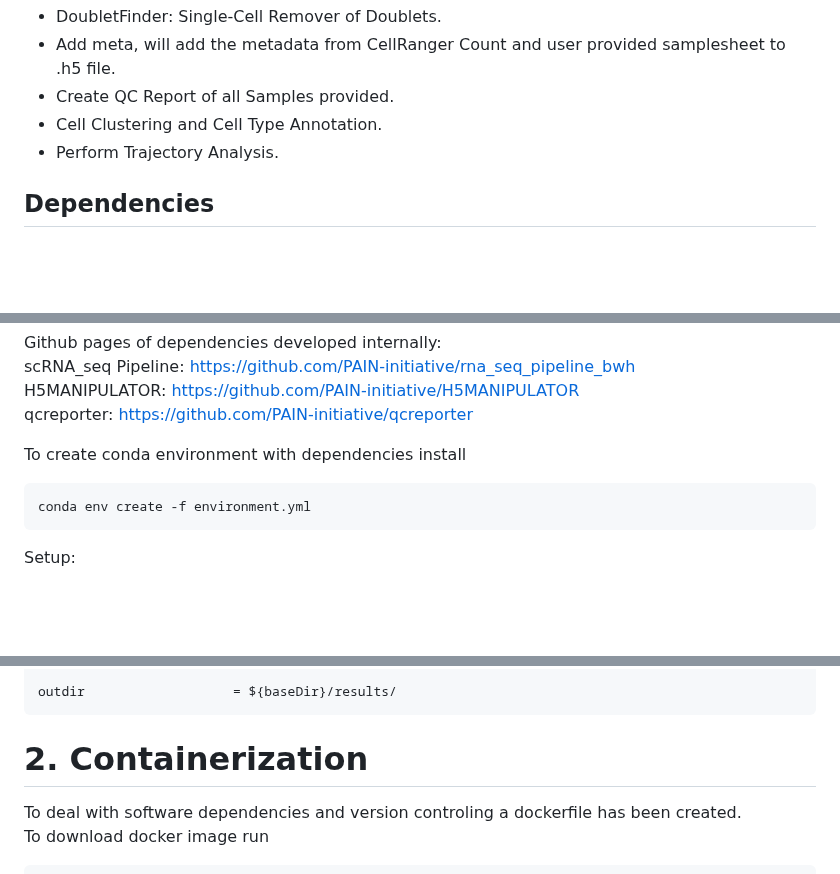
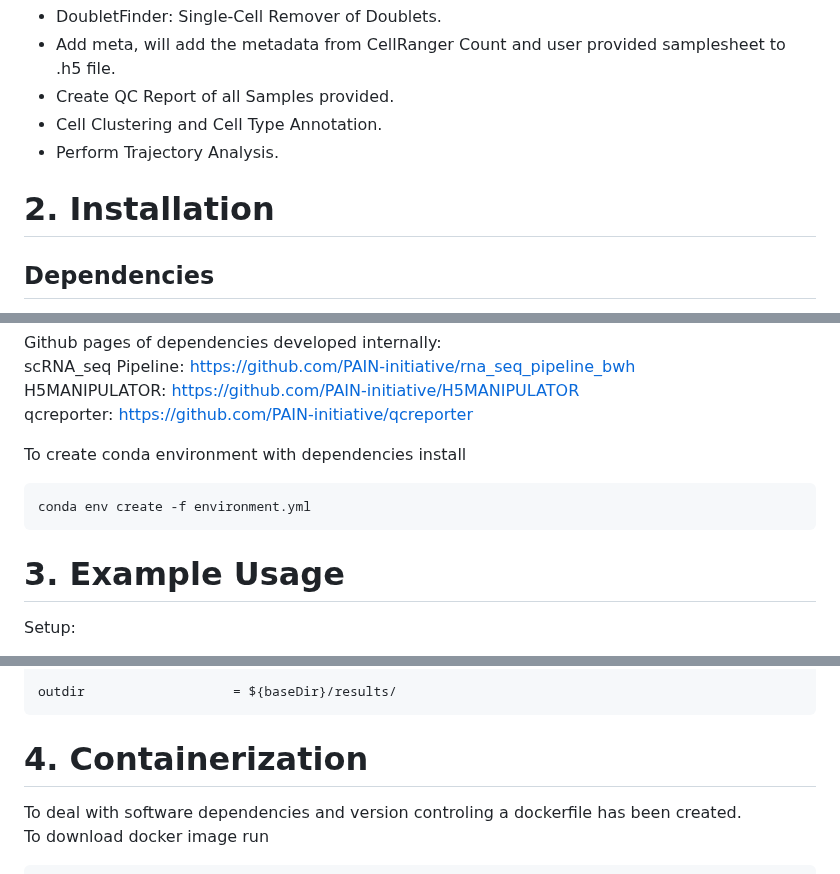
Before and after one commit to PAIN-initiative/nextflow-scRNAseq, a Markdown page: README.md, 3 parts joined by grey strips. Drawn GitHub-style; blank space fills up the shorter version.

````diff
--- a/README.md
+++ b/README.md
@@ -18,6 +18,7 @@ them to standard file formats for use by downstream tools. The steps involved ar
 * Perform Trajectory Analysis.
 <a id="dependencies"></a>
 
+# 2. Installation
 ## Dependencies
 This repository uses CellRanger Counts to generate the CellRangers outs directory that is used downstream: You can download it here:
 CellRanger: https://support.10xgenomics.com/single-cell-gene-expression/software/downloads/latest
@@ -67,6 +68,7 @@ To create conda environment with dependencies install
 ```
 conda env create -f environment.yml
 ```
+# 3. Example Usage
 Setup:
 
 Nextflow will parse a .csv file for the sample_ids and the path to the directory the fastq files are in for your project. Please provide at the minimum a sample_id column to the .csv file. \
@@ -100,7 +102,7 @@ SampleN
 
 outdir                   = ${baseDir}/results/
 ```
-# 2. Containerization
+# 4. Containerization
 
 To deal with software dependencies and version controling a dockerfile has been created. \
 To download docker image run
````
